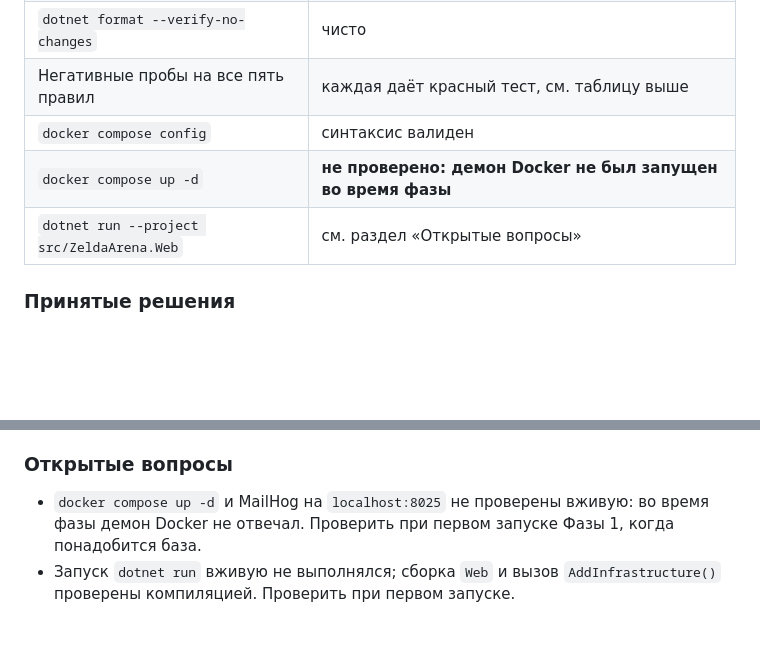
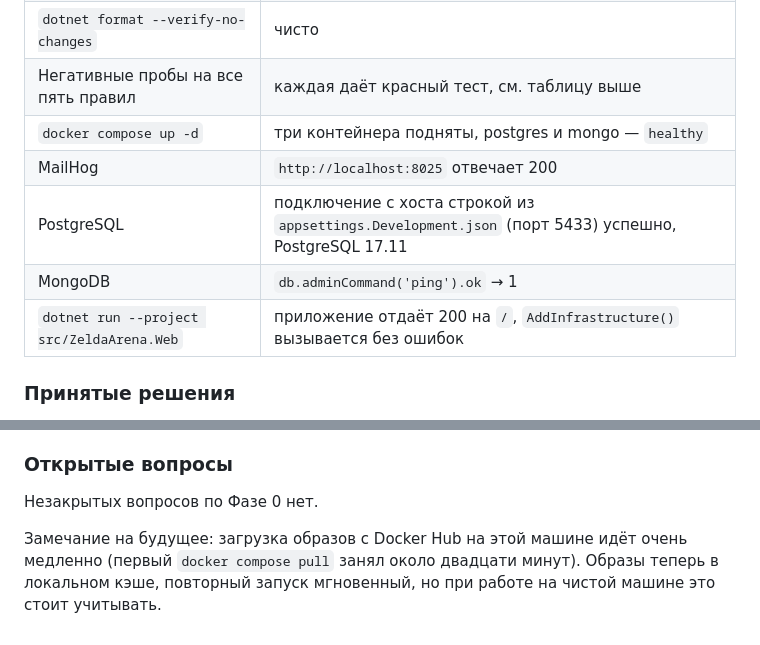
Before and after one commit to GamzatovR/ZeldaPlatform, a Markdown page: docs/PROGRESS.md, 2 parts joined by grey strips. GitHub-like rendering; blank space fills up the shorter version.

Commit message:
docs: record verified docker compose and application startup
Контейнеры подняты и проверены: postgres и mongo healthy, MailHog отвечает на
8025, подключение к базе с хоста строкой из appsettings.Development.json
проходит. Приложение отдаёт 200.

Co-Authored-By: Claude Opus 5 <noreply@anthropic.com>
Claude-Session: https://claude.ai/code/session_01FPeJNWx5f8CyKZ3qZKpezv

```diff
--- a/docs/PROGRESS.md
+++ b/docs/PROGRESS.md
@@ -79,9 +79,11 @@ Mapster — выбор по лицензии), индекс ADR.
 | `dotnet test` | 9 тестов пройдено (8 архитектурных + smoke), 0 упало |
 | `dotnet format --verify-no-changes` | чисто |
 | Негативные пробы на все пять правил | каждая даёт красный тест, см. таблицу выше |
-| `docker compose config` | синтаксис валиден |
-| `docker compose up -d` | **не проверено: демон Docker не был запущен во время фазы** |
-| `dotnet run --project src/ZeldaArena.Web` | см. раздел «Открытые вопросы» |
+| `docker compose up -d` | три контейнера подняты, postgres и mongo — `healthy` |
+| MailHog | `http://localhost:8025` отвечает 200 |
+| PostgreSQL | подключение с хоста строкой из `appsettings.Development.json` (порт 5433) успешно, PostgreSQL 17.11 |
+| MongoDB | `db.adminCommand('ping').ok` → 1 |
+| `dotnet run --project src/ZeldaArena.Web` | приложение отдаёт 200 на `/`, `AddInfrastructure()` вызывается без ошибок |
 
 ### Принятые решения
 
@@ -113,7 +115,8 @@ using») не работает при сборке. `CS1591` (нет XML-ком
 
 ### Открытые вопросы
 
-- `docker compose up -d` и MailHog на `localhost:8025` не проверены вживую: во время фазы
-  демон Docker не отвечал. Проверить при первом запуске Фазы 1, когда понадобится база.
-- Запуск `dotnet run` вживую не выполнялся; сборка `Web` и вызов `AddInfrastructure()`
-  проверены компиляцией. Проверить при первом запуске.
+Незакрытых вопросов по Фазе 0 нет.
+
+Замечание на будущее: загрузка образов с Docker Hub на этой машине идёт очень медленно
+(первый `docker compose pull` занял около двадцати минут). Образы теперь в локальном кэше,
+повторный запуск мгновенный, но при работе на чистой машине это стоит учитывать.
```
